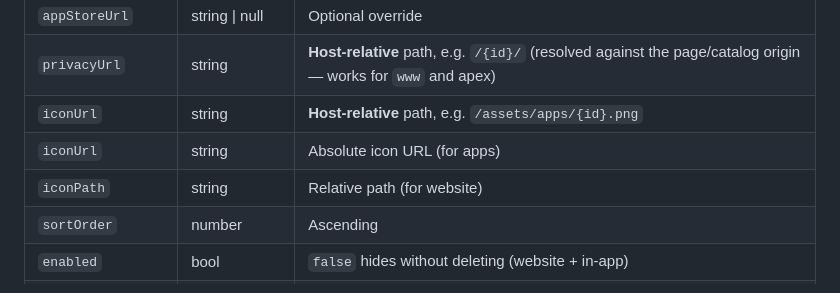
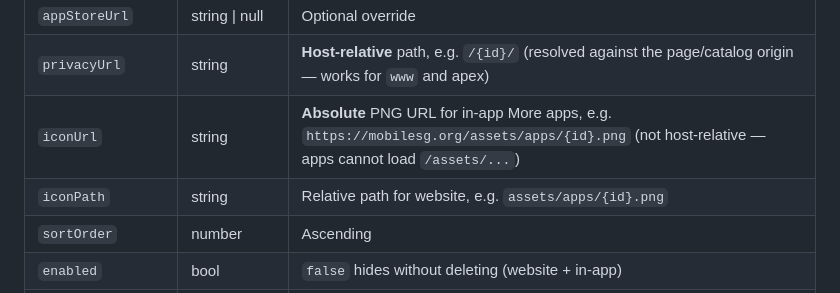
Before and after one commit to mobileatsg/mobileatsg.github.io, a Markdown page: README.md, the part around the change. GitHub-like rendering.

Commit message:
docs(more-apps): iconUrl must be absolute for apps

```diff
--- a/README.md
+++ b/README.md
@@ -126,9 +126,8 @@ In-app: use the app’s UI language (`en` / `zh-Hans` only for this catalog).
 | `playStoreUrl` | string \| null | Optional override |
 | `appStoreUrl` | string \| null | Optional override |
 | `privacyUrl` | string | **Host-relative** path, e.g. `/{id}/` (resolved against the page/catalog origin — works for `www` and apex) |
-| `iconUrl` | string | **Host-relative** path, e.g. `/assets/apps/{id}.png` |
-| `iconUrl` | string | Absolute icon URL (for apps) |
-| `iconPath` | string | Relative path (for website) |
+| `iconUrl` | string | **Absolute** PNG URL for in-app More apps, e.g. `https://mobilesg.org/assets/apps/{id}.png` (not host-relative — apps cannot load `/assets/...`) |
+| `iconPath` | string | Relative path for website, e.g. `assets/apps/{id}.png` |
 | `sortOrder` | number | Ascending |
 | `enabled` | bool | `false` hides without deleting (website + in-app) |
 | `showInMobileApp` | bool | **Optional.** `false` = hide from **in-app** More apps only; website still shows. **Missing ⇒ `true`** (backward compatible; do not bump `schemaVersion`) |
```
